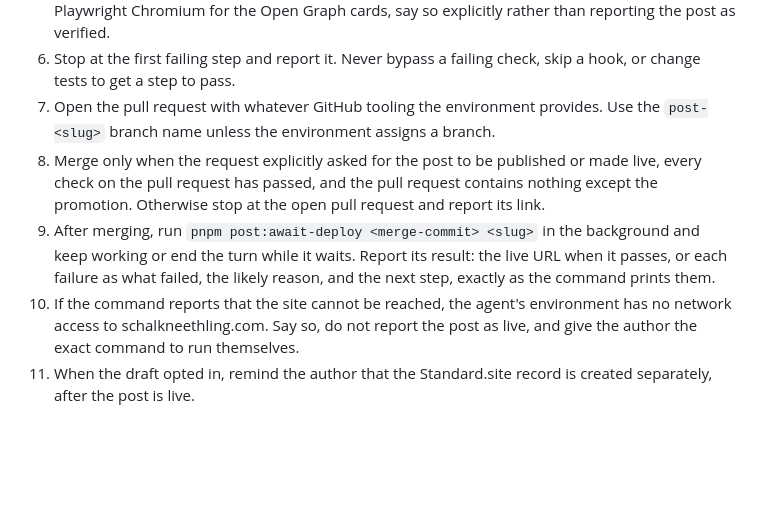
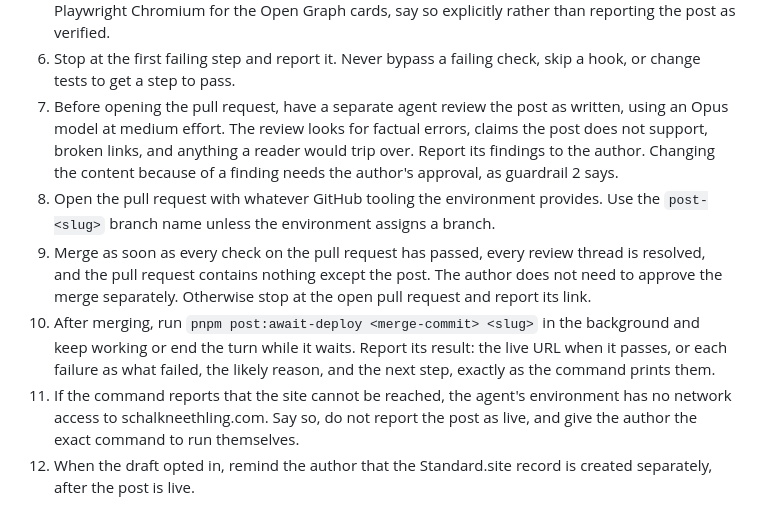
Before and after one commit to schalkneethling/schalkneethling.com, a Markdown page: docs/publishing-posts.md, the part around the change. Drawn GitHub-style; blank space fills up the shorter version.

Commit message:
Add a pre-PR post review and merge-when-green to the publishing flow
Co-Authored-By: Claude Opus 5.5 <noreply@anthropic.com>
Claude-Session: https://claude.ai/code/session_01Dvx9jhhVPCKav6evJNEz9H

```diff
--- a/docs/publishing-posts.md
+++ b/docs/publishing-posts.md
@@ -154,20 +154,26 @@ with these guardrails:
    explicitly rather than reporting the post as verified.
 6. Stop at the first failing step and report it. Never bypass a failing check,
    skip a hook, or change tests to get a step to pass.
-7. Open the pull request with whatever GitHub tooling the environment
+7. Before opening the pull request, have a separate agent review the post
+   as written, using an Opus model at medium effort. The review looks for
+   factual errors, claims the post does not support, broken links, and
+   anything a reader would trip over. Report its findings to the author.
+   Changing the content because of a finding needs the author's approval,
+   as guardrail 2 says.
+8. Open the pull request with whatever GitHub tooling the environment
    provides. Use the `post-<slug>` branch name unless the environment assigns
    a branch.
-8. Merge only when the request explicitly asked for the post to be published
-   or made live, every check on the pull request has passed, and the pull
-   request contains nothing except the promotion. Otherwise stop at the open
-   pull request and report its link.
-9. After merging, run `pnpm post:await-deploy <merge-commit> <slug>` in the
-   background and keep working or end the turn while it waits. Report its
-   result: the live URL when it passes, or each failure as what failed, the
-   likely reason, and the next step, exactly as the command prints them.
-10. If the command reports that the site cannot be reached, the agent's
+9. Merge as soon as every check on the pull request has passed, every review
+   thread is resolved, and the pull request contains nothing except the post.
+   The author does not need to approve the merge separately. Otherwise stop
+   at the open pull request and report its link.
+10. After merging, run `pnpm post:await-deploy <merge-commit> <slug>` in the
+    background and keep working or end the turn while it waits. Report its
+    result: the live URL when it passes, or each failure as what failed, the
+    likely reason, and the next step, exactly as the command prints them.
+11. If the command reports that the site cannot be reached, the agent's
     environment has no network access to schalkneethling.com. Say so, do not
     report the post as live, and give the author the exact command to run
     themselves.
-11. When the draft opted in, remind the author that the Standard.site record is
+12. When the draft opted in, remind the author that the Standard.site record is
     created separately, after the post is live.
```
Also changed, not shown: 1 other file.
